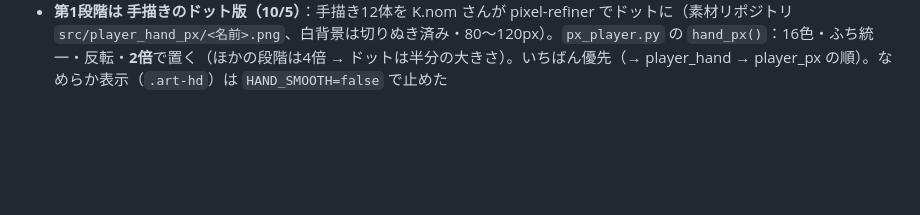
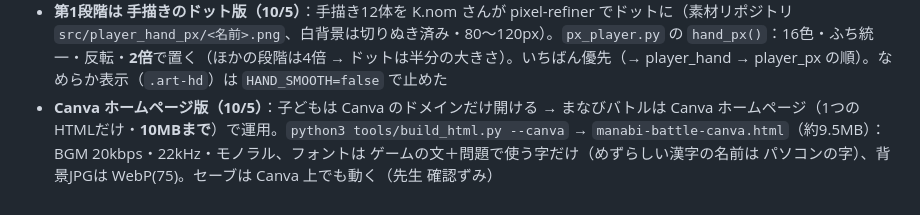
Before and after one commit to nochi-jpg/manabi-battle, a Markdown page: HANDOFF.md, the part around the change. Drawn GitHub-style; blank space fills up the shorter version.

Commit message:
HANDOFF：Canva 版
Co-Authored-By: Claude Opus 5.5 <noreply@anthropic.com>
Claude-Session: https://claude.ai/code/session_01VSVSxW2cDN42XVaoPQurWi

```diff
--- a/HANDOFF.md
+++ b/HANDOFF.md
@@ -178,3 +178,4 @@
 - **主人公をピクセルアート版に（10/4）**：K.nom さんが pixel-refiner で作ったもの（素材リポジトリ `src/player_px/<番号>.png`、64〜97px・16色）。`tools/px_player.py` が 反転（`NOFLIP` 例外あり）・透けうめ（`FILL_EYE`・`FILL_FUR`）・外がわのふちを いちばん暗い色に・100×100 に足もとそろえ（ドットの大きさは全員同じ。小さい子は小さく見える）・手直し `PATCH`・16色に まとめる → ×4 で images/player。make_assets.py が最後に呼ぶ
 - **第1段階は手描き（10/4）**：K.nom さんの手描き12体（素材リポジトリ `src/player_hand/<名前>.png`、500×500・左向き）。`px_player.py` の `hand()` が 反転・ごみ消し・長い辺280px・足もとそろえ。ゲームでは `handArt()` が第1段階に `.art-hd` をつけて なめらか表示（ドットにしない）。※`.hand` は もちものの別クラスなので使わない
 - **第1段階は 手描きのドット版（10/5）**：手描き12体を K.nom さんが pixel-refiner でドットに（素材リポジトリ `src/player_hand_px/<名前>.png`、白背景は切りぬき済み・80〜120px）。`px_player.py` の `hand_px()`：16色・ふち統一・反転・**2倍**で置く（ほかの段階は4倍 → ドットは半分の大きさ）。いちばん優先（→ player_hand → player_px の順）。なめらか表示（`.art-hd`）は `HAND_SMOOTH=false` で止めた
+- **Canva ホームページ版（10/5）**：子どもは Canva のドメインだけ開ける → まなびバトルは Canva ホームページ（1つのHTMLだけ・**10MBまで**）で運用。`python3 tools/build_html.py --canva` → `manabi-battle-canva.html`（約9.5MB）：BGM 20kbps・22kHz・モノラル、フォントは ゲームの文＋問題で使う字だけ（めずらしい漢字の名前は パソコンの字）、背景JPGは WebP(75)。セーブは Canva 上でも動く（先生 確認ずみ）
```
